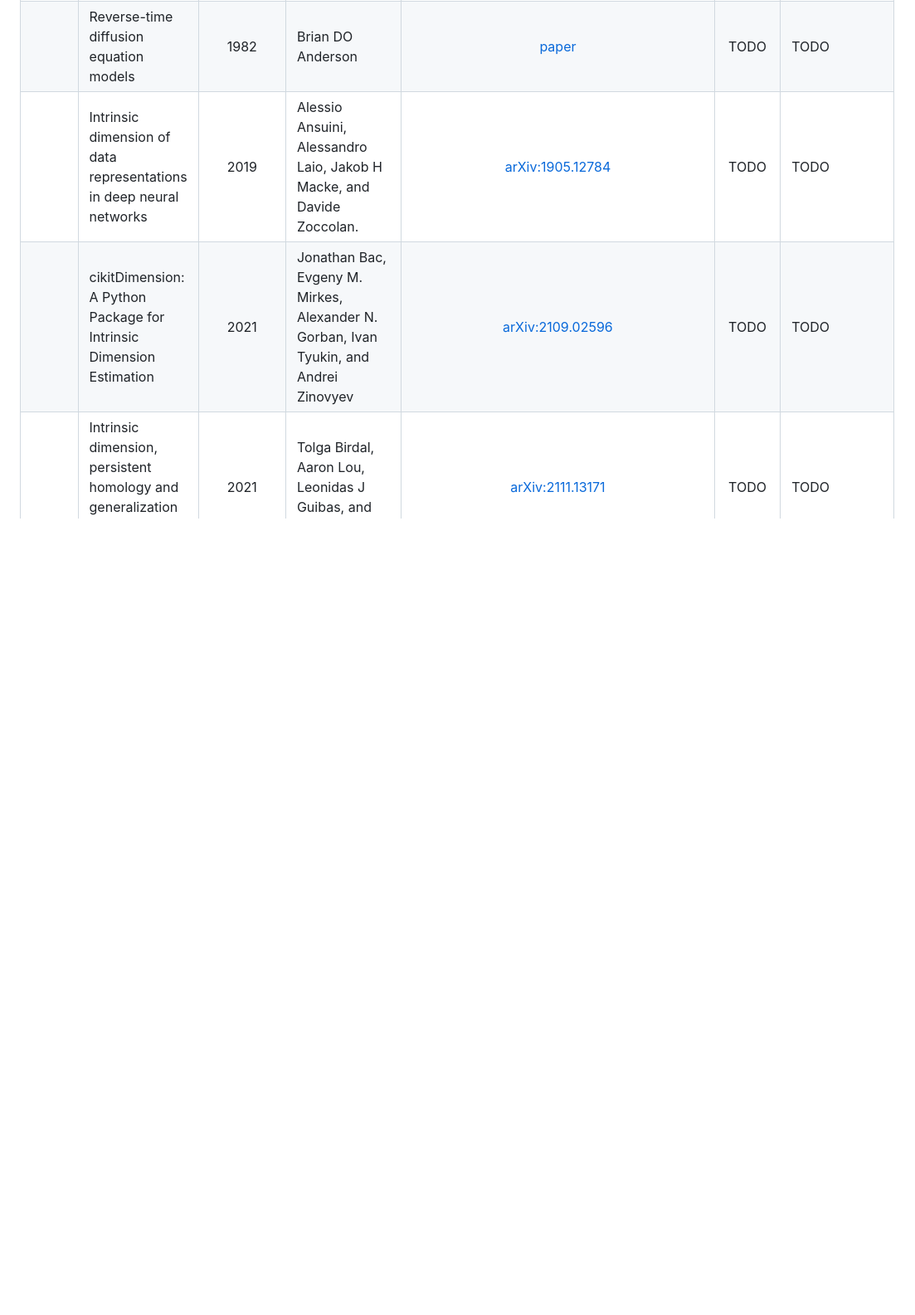
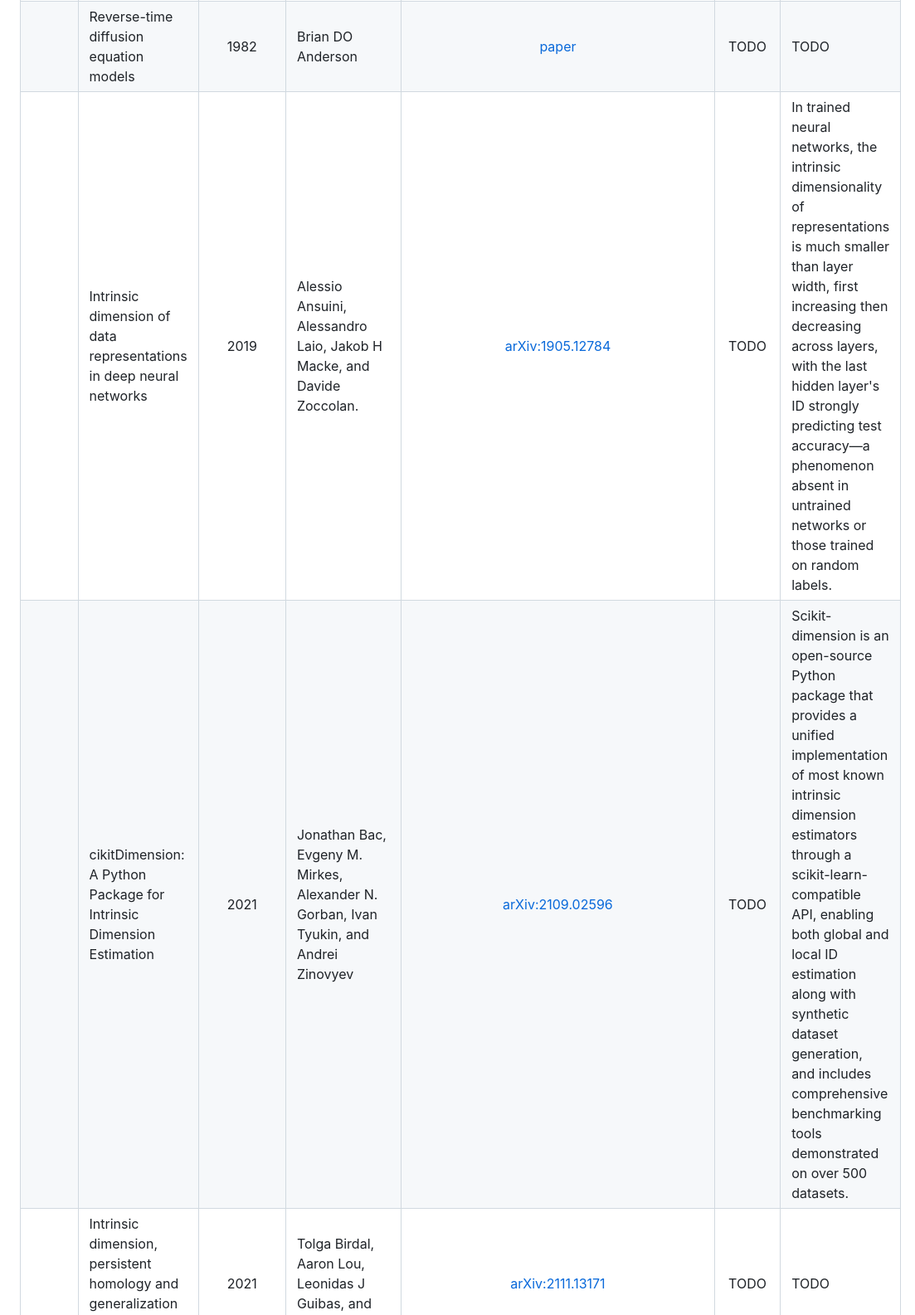
Before and after one commit to intsystems/2026-Project-211, a Markdown page: LINKREVIEW.md, the part around the change. Shown at 83% size. Drawn GitHub-style; blank space fills up the shorter version.

```diff
--- a/LINKREVIEW.md
+++ b/LINKREVIEW.md
@@ -14,8 +14,8 @@
 |  | Estimating the effective dimension of large biological datasets using fisher separability analysis | 2019 | Luca Albergante, Jonathan Bac, and Andrei Zinovyev | [arXiv:1901.06328](https://arxiv.org/abs/1901.06328) | TODO | A new intrinsic dimensionality estimator based on analyzing data point separability is tested, showing competitive performance with state-of-the-art methods and robustness to noise, even when the manifold assumption is violated. |
 |  | Dimensionality-aware outlier detection. | 2024 | Alastair Anderberg, James Bailey, Ricardo JGB Campello, Michael E Houle, Henrique O Marques, Miloš Radovanovic, and Arthur Zimek. | [arXiv:2401.05453](https://arxiv.org/abs/2401.05453) | TODO | DAO is a nonparametric outlier detection method that incorporates local intrinsic dimensionality estimates to account for data variations, significantly outperforming LOF, Simplified LOF, and kNN across extensive synthetic and real datasets. |
 |  | Reverse-time diffusion equation models | 1982 | Brian DO Anderson | [paper](https://www.sciencedirect.com/science/article/pii/0304414982900515) | TODO | TODO |
-|  | Intrinsic dimension of data representations in deep neural networks | 2019 | Alessio Ansuini, Alessandro Laio, Jakob H Macke, and Davide Zoccolan.  | [arXiv:1905.12784](https://arxiv.org/abs/1905.12784) | TODO | TODO |
-|  | cikitDimension: A Python Package for Intrinsic Dimension Estimation | 2021 | Jonathan Bac, Evgeny M. Mirkes, Alexander N. Gorban, Ivan Tyukin, and Andrei Zinovyev | [arXiv:2109.02596](https://arxiv.org/abs/2109.02596) | TODO | TODO |
+|  | Intrinsic dimension of data representations in deep neural networks | 2019 | Alessio Ansuini, Alessandro Laio, Jakob H Macke, and Davide Zoccolan.  | [arXiv:1905.12784](https://arxiv.org/abs/1905.12784) | TODO |In trained neural networks, the intrinsic dimensionality of representations is much smaller than layer width, first increasing then decreasing across layers, with the last hidden layer's ID strongly predicting test accuracy—a phenomenon absent in untrained networks or those trained on random labels. |
+|  | cikitDimension: A Python Package for Intrinsic Dimension Estimation | 2021 | Jonathan Bac, Evgeny M. Mirkes, Alexander N. Gorban, Ivan Tyukin, and Andrei Zinovyev | [arXiv:2109.02596](https://arxiv.org/abs/2109.02596) | TODO | Scikit-dimension is an open-source Python package that provides a unified implementation of most known intrinsic dimension estimators through a scikit-learn-compatible API, enabling both global and local ID estimation along with synthetic dataset generation, and includes comprehensive benchmarking tools demonstrated on over 500 datasets. |
 |  | Intrinsic dimension, persistent homology and generalization in neural networks | 2021 | Tolga Birdal, Aaron Lou, Leonidas J Guibas, and Umut Simsekli | [arXiv:2111.13171](https://arxiv.org/abs/2111.13171) | TODO | TODO |
 |  | Relating regularization and generalization through the intrinsic dimension of activations.  | 2022 | Bradley CA Brown, Jordan Juravsky, Anthony L Caterini, and Gabriel Loaiza-Ganem | [arXiv:2211.13239](https://arxiv.org/abs/2211.13239) | TODO | TODO |
 |  | Verifying the union of manifolds hypothesis for image data.  | 2023 | Bradley CA Brown, Anthony L Caterini, Brendan Leigh Ross, Jesse C Cresswell, and Gabriel LoaizaGanem | [arXiv:2207.02862](https://arxiv.org/abs/2207.02862) | TODO | TODO |
```
